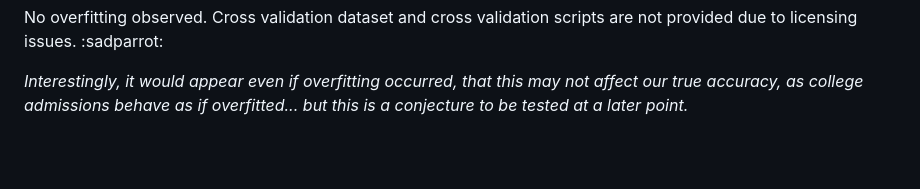
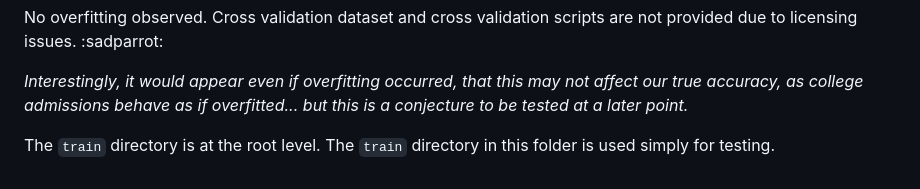
Before and after one commit to urbanguac/moose, a Markdown page: neuralnet/README.MD, the part around the change. Rendered like a GitHub page; blank space fills up the shorter version.

```diff
--- a/neuralnet/README.MD
+++ b/neuralnet/README.MD
@@ -18,3 +18,5 @@ Trained on GeForce 1060, 6GB. ~4 minutes for 150,000 steps @ 78.5% accuracy on a
 No overfitting observed. Cross validation dataset and cross validation scripts are not provided due to licensing issues. :sadparrot:
 
 *Interestingly, it would appear even if overfitting occurred, that this may not affect our true accuracy, as college admissions behave as if overfitted... but this is a conjecture to be tested at a later point.*
+
+The `train` directory is at the root level. The `train` directory in this folder is used simply for testing.
```
Also changed, not shown: README.md (+3 -0 lines), images/form.png (added), 7 other files.
